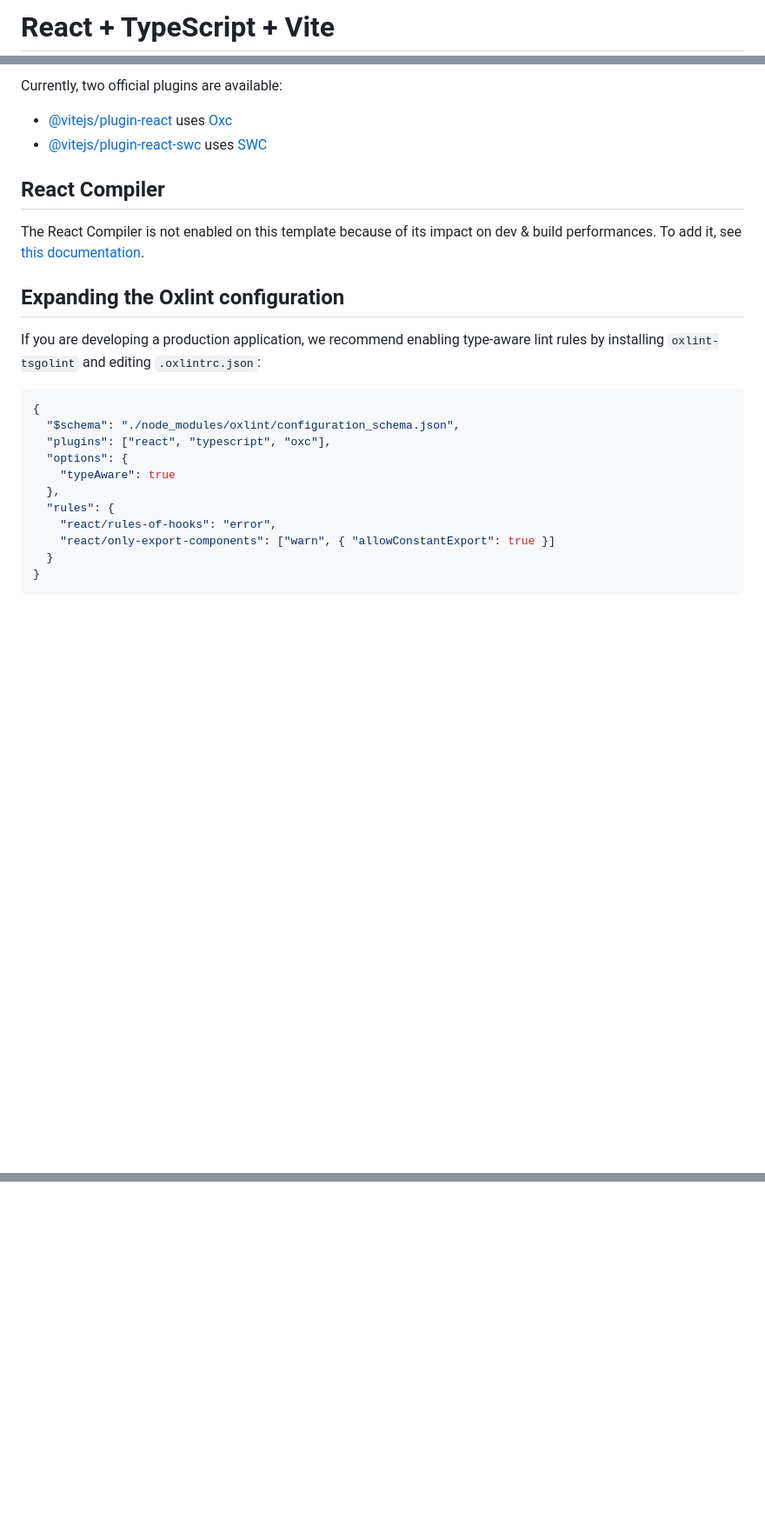
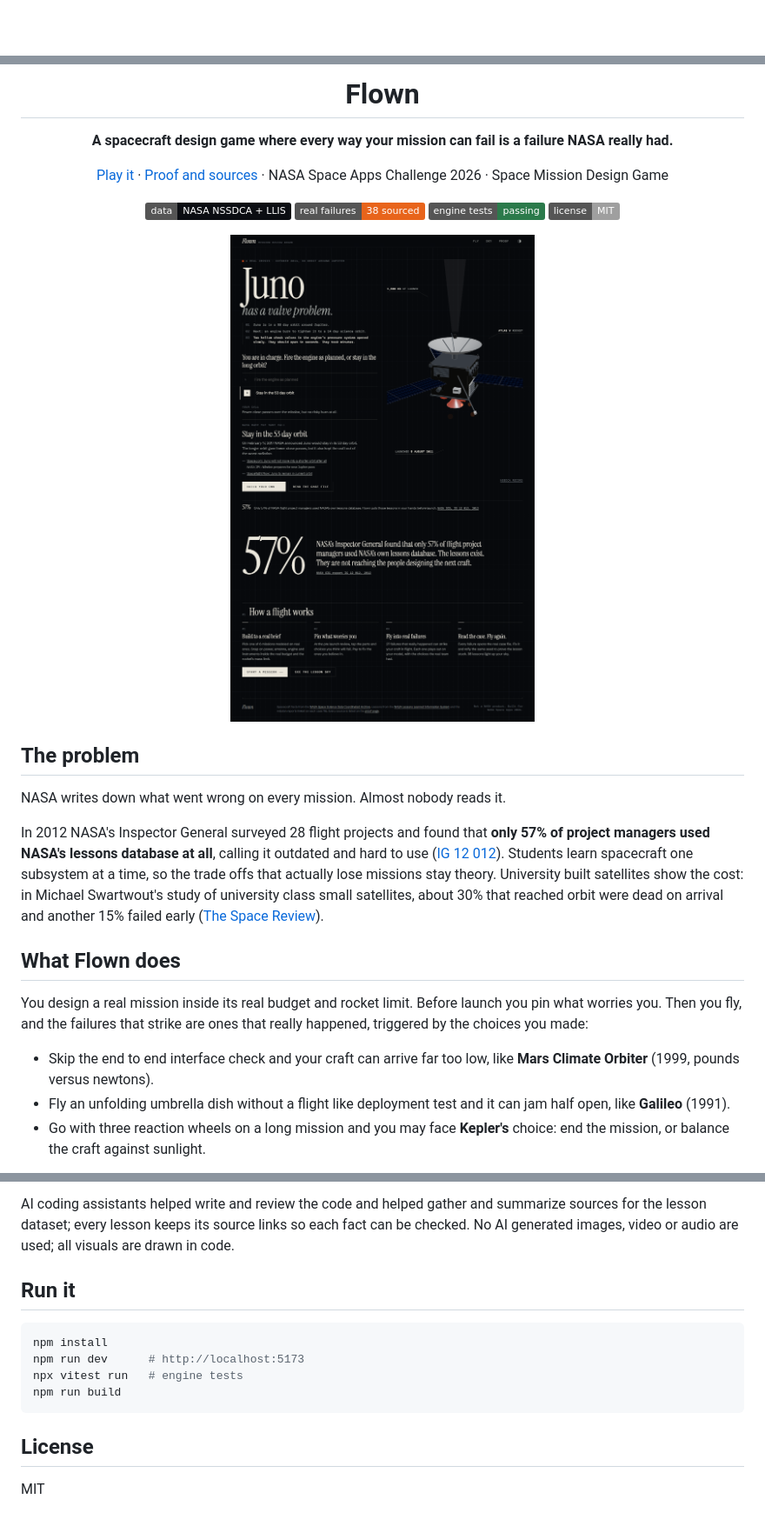
Before and after one commit to jenzylove/flown, a Markdown page: README.md, 3 parts joined by grey strips. Shown at 87% size. Drawn GitHub-style; pictures changed too: docs/hero.png (added); badges without logos; blank space fills up the shorter version.

````diff
--- a/README.md
+++ b/README.md
@@ -1,2 +1,2 @@
-# React + TypeScript + Vite
+<div align="center">
 
@@ -4,26 +4,27 @@ This template provides a minimal setup to get React working in Vite with HMR and
 
-Currently, two official plugins are available:
+# Flown
 
-- [@vitejs/plugin-react](https://github.com/vitejs/vite-plugin-react/blob/main/packages/plugin-react) uses [Oxc](https://oxc.rs)
-- [@vitejs/plugin-react-swc](https://github.com/vitejs/vite-plugin-react/blob/main/packages/plugin-react-swc) uses [SWC](https://swc.rs/)
+**A spacecraft design game where every way your mission can fail is a failure NASA really had.**
 
-## React Compiler
+[Play it](https://flown-eight.vercel.app) · [Proof and sources](https://flown-eight.vercel.app/#/proof) · NASA Space Apps Challenge 2026 · Space Mission Design Game
 
-The React Compiler is not enabled on this template because of its impact on dev & build performances. To add it, see [this documentation](https://react.dev/learn/react-compiler/installation).
+![Built with NASA data](https://img.shields.io/badge/data-NASA%20NSSDCA%20%2B%20LLIS-0b0d12) ![Lessons](https://img.shields.io/badge/real%20failures-38%20sourced-e8641b) ![Tests](https://img.shields.io/badge/engine%20tests-passing-2b7a4b) ![License](https://img.shields.io/badge/license-MIT-lightgrey)
 
-## Expanding the Oxlint configuration
+<img src="docs/hero.png" alt="Flown cold open: Juno has a valve problem" width="900" />
 
-If you are developing a production application, we recommend enabling type-aware lint rules by installing `oxlint-tsgolint` and editing `.oxlintrc.json`:
+</div>
 
-```json
-{
-  "$schema": "./node_modules/oxlint/configuration_schema.json",
-  "plugins": ["react", "typescript", "oxc"],
-  "options": {
-    "typeAware": true
-  },
-  "rules": {
-    "react/rules-of-hooks": "error",
-    "react/only-export-components": ["warn", { "allowConstantExport": true }]
-  }
-}
+## The problem
+
+NASA writes down what went wrong on every mission. Almost nobody reads it.
+
+In 2012 NASA's Inspector General surveyed 28 flight projects and found that **only 57% of project managers used NASA's lessons database at all**, calling it outdated and hard to use ([IG 12 012](https://www.oversight.gov/sites/default/files/oig-reports/IG-12-012.pdf)). Students learn spacecraft one subsystem at a time, so the trade offs that actually lose missions stay theory. University built satellites show the cost: in Michael Swartwout's study of university class small satellites, about 30% that reached orbit were dead on arrival and another 15% failed early ([The Space Review](https://thespacereview.com/article/3047/1)).
+
+## What Flown does
+
+You design a real mission inside its real budget and rocket limit. Before launch you pin what worries you. Then you fly, and the failures that strike are ones that really happened, triggered by the choices you made:
+
+- Skip the end to end interface check and your craft can arrive far too low, like **Mars Climate Orbiter** (1999, pounds versus newtons).
+- Fly an unfolding umbrella dish without a flight like deployment test and it can jam half open, like **Galileo** (1991).
+- Go with three reaction wheels on a long mission and you may face **Kepler's** choice: end the mission, or balance the craft against sunlight.
+
@@ -32,0 +78,14 @@ See the [Oxlint rules documentation](https://oxc.rs/docs/guide/usage/linter/rule
+AI coding assistants helped write and review the code and helped gather and summarize sources for the lesson dataset; every lesson keeps its source links so each fact can be checked. No AI generated images, video or audio are used; all visuals are drawn in code.
+
+## Run it
+
+```bash
+npm install
+npm run dev      # http://localhost:5173
+npx vitest run   # engine tests
+npm run build
+```
+
+## License
+
+MIT
````
Also changed, not shown: other parts of README.md (+46 -2 lines), 3 other files.
